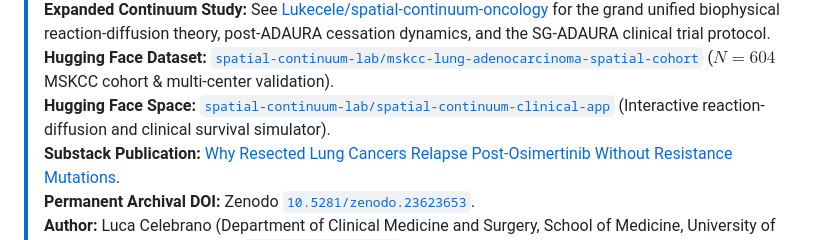
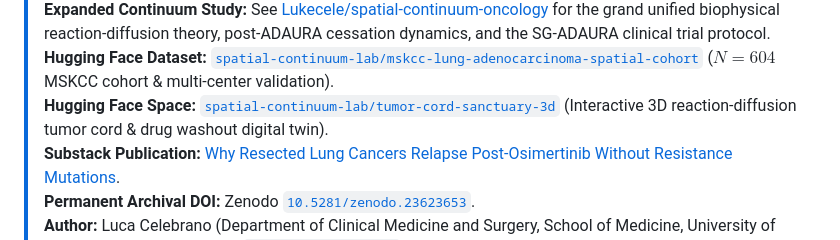
Before and after one commit to Lukecele/spatial-oncology-master, a Markdown page: README.md, the part around one of its changes. Drawn GitHub-style.

Commit message:
docs(readme): update HF space badge and link to 3D Digital Twin

```diff
--- a/README.md
+++ b/README.md
@@ -26,7 +26,7 @@
 > **Manuscript Under Review:** Submitted to the *Journal of Mathematical Biology* (Springer Nature), Manuscript ID: **`JOMB-D-26-01395`** (*Editor Assigned*).
 > **Expanded Continuum Study:** See [Lukecele/spatial-continuum-oncology](https://github.com/Lukecele/spatial-continuum-oncology) for the grand unified biophysical reaction-diffusion theory, post-ADAURA cessation dynamics, and the SG-ADAURA clinical trial protocol.
 > **Hugging Face Dataset:** [`spatial-continuum-lab/mskcc-lung-adenocarcinoma-spatial-cohort`](https://huggingface.co/datasets/spatial-continuum-lab/mskcc-lung-adenocarcinoma-spatial-cohort) ($N = 604$ MSKCC cohort & multi-center validation).
-> **Hugging Face Space:** [`spatial-continuum-lab/spatial-continuum-clinical-app`](https://huggingface.co/spaces/spatial-continuum-lab/spatial-continuum-clinical-app) (Interactive reaction-diffusion and clinical survival simulator).
+> **Hugging Face Space:** [`spatial-continuum-lab/tumor-cord-sanctuary-3d`](https://huggingface.co/spaces/spatial-continuum-lab/tumor-cord-sanctuary-3d) (Interactive 3D reaction-diffusion tumor cord & drug washout digital twin).
 > **Substack Publication:** [Why Resected Lung Cancers Relapse Post-Osimertinib Without Resistance Mutations](https://lucacelebrano.substack.com/p/why-resected-lung-cancers-relapse).
 > **Permanent Archival DOI:** Zenodo [`10.5281/zenodo.23623653`](https://doi.org/10.5281/zenodo.23623653).
 > **Author:** Luca Celebrano (Department of Clinical Medicine and Surgery, School of Medicine, University of Naples Federico II) | ORCID: [`0009-0007-0931-3555`](https://orcid.org/0009-0007-0931-3555).
```
Also changed, not shown: other parts of README.md (+1 -1 lines).
